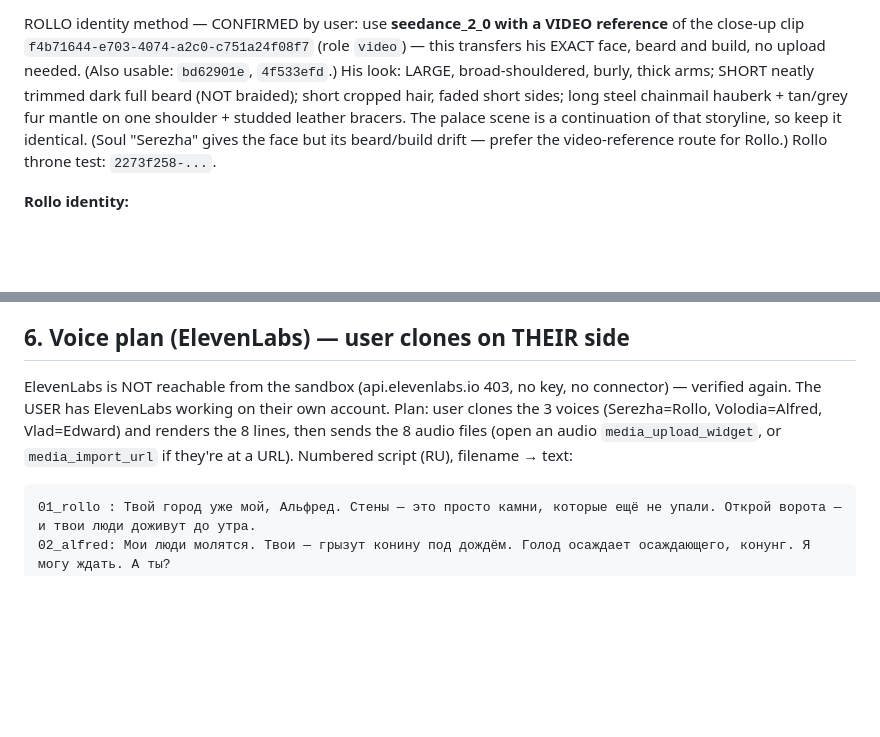
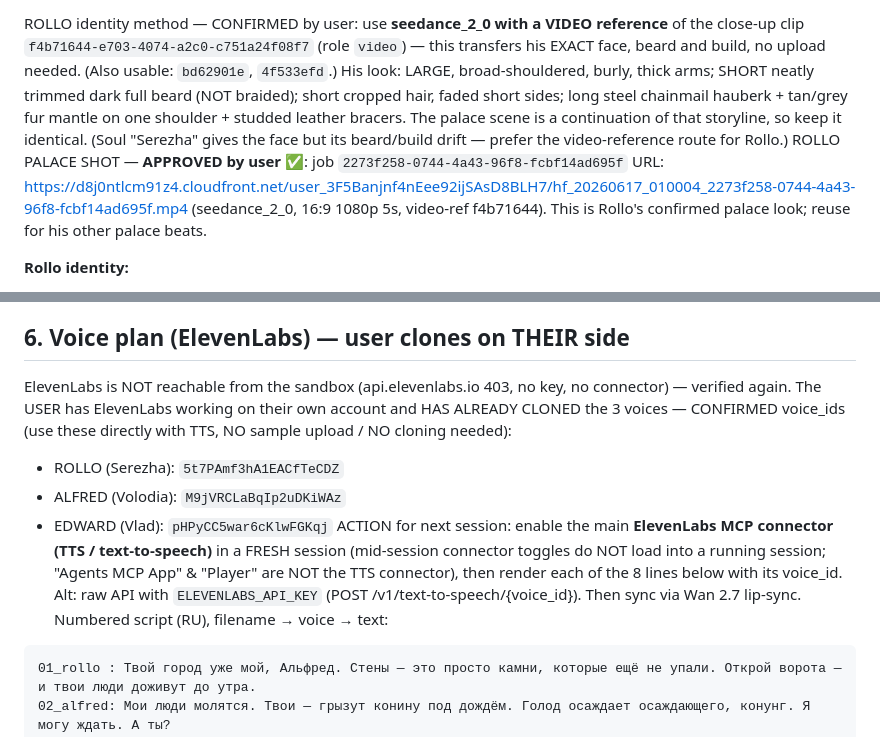
Before and after one commit to sikei3022-ai/sikei3022-ai.github.io, a Markdown page: viking_teaser/HANDOFF.md, 2 parts joined by grey strips. GitHub-like rendering; blank space fills up the shorter version.

Commit message:
Handoff: approve Rollo palace shot + record ElevenLabs voice_ids
https://claude.ai/code/session_01QCxf6xWXPHCcRkbwWHJkaQ

````diff
--- a/viking_teaser/HANDOFF.md
+++ b/viking_teaser/HANDOFF.md
@@ -60,7 +60,10 @@ build, no upload needed. (Also usable: `bd62901e`, `4f533efd`.) His look: LARGE,
 thick arms; SHORT neatly trimmed dark full beard (NOT braided); short cropped hair, faded short sides;
 long steel chainmail hauberk + tan/grey fur mantle on one shoulder + studded leather bracers. The palace
 scene is a continuation of that storyline, so keep it identical. (Soul "Serezha" gives the face but its
-beard/build drift — prefer the video-reference route for Rollo.) Rollo throne test: `2273f258-...`.
+beard/build drift — prefer the video-reference route for Rollo.)
+ROLLO PALACE SHOT — **APPROVED by user** ✅: job `2273f258-0744-4a43-96f8-fcbf14ad695f`
+URL: https://d8j0ntlcm91z4.cloudfront.net/user_3F5Banjnf4nEee92ijSAsD8BLH7/hf_20260617_010004_2273f258-0744-4a43-96f8-fcbf14ad695f.mp4
+(seedance_2_0, 16:9 1080p 5s, video-ref f4b71644). This is Rollo's confirmed palace look; reuse for his other palace beats.
 
 
 **Rollo identity:**
@@ -117,9 +120,16 @@ chainmail + cream/brown fur cloak (refs in §3); Edward = young prince (ref in
 
 ## 6. Voice plan (ElevenLabs) — user clones on THEIR side
 ElevenLabs is NOT reachable from the sandbox (api.elevenlabs.io 403, no key, no connector) — verified again.
-The USER has ElevenLabs working on their own account. Plan: user clones the 3 voices (Serezha=Rollo,
-Volodia=Alfred, Vlad=Edward) and renders the 8 lines, then sends the 8 audio files (open an audio
-`media_upload_widget`, or `media_import_url` if they're at a URL). Numbered script (RU), filename → text:
+The USER has ElevenLabs working on their own account and HAS ALREADY CLONED the 3 voices — CONFIRMED
+voice_ids (use these directly with TTS, NO sample upload / NO cloning needed):
+- ROLLO  (Serezha): `5t7PAmf3hA1EACfTeCDZ`
+- ALFRED (Volodia): `M9jVRCLaBqIp2uDKiWAz`
+- EDWARD (Vlad):    `pHPyCC5war6cKlwFGKqj`
+ACTION for next session: enable the main **ElevenLabs MCP connector (TTS / text-to-speech)** in a FRESH
+session (mid-session connector toggles do NOT load into a running session; "Agents MCP App" & "Player"
+are NOT the TTS connector), then render each of the 8 lines below with its voice_id. Alt: raw API with
+`ELEVENLABS_API_KEY` (POST /v1/text-to-speech/{voice_id}). Then sync via Wan 2.7 lip-sync.
+Numbered script (RU), filename → voice → text:
 ```
 01_rollo : Твой город уже мой, Альфред. Стены — это просто камни, которые ещё не упали. Открой ворота — и твои люди доживут до утра.
 02_alfred: Мои люди молятся. Твои — грызут конину под дождём. Голод осаждает осаждающего, конунг. Я могу ждать. А ты?
````
